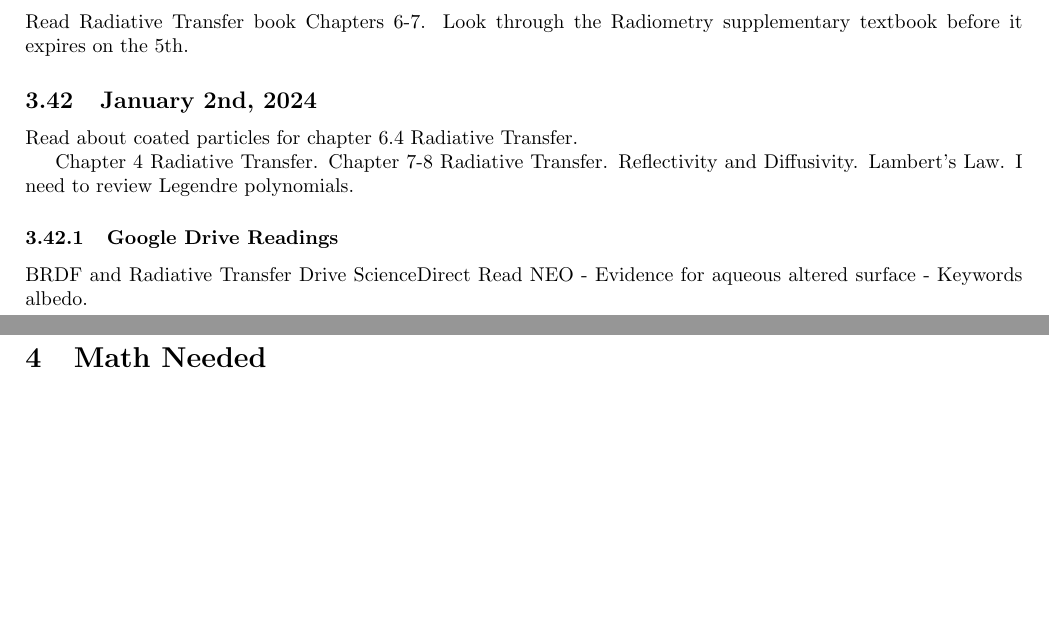
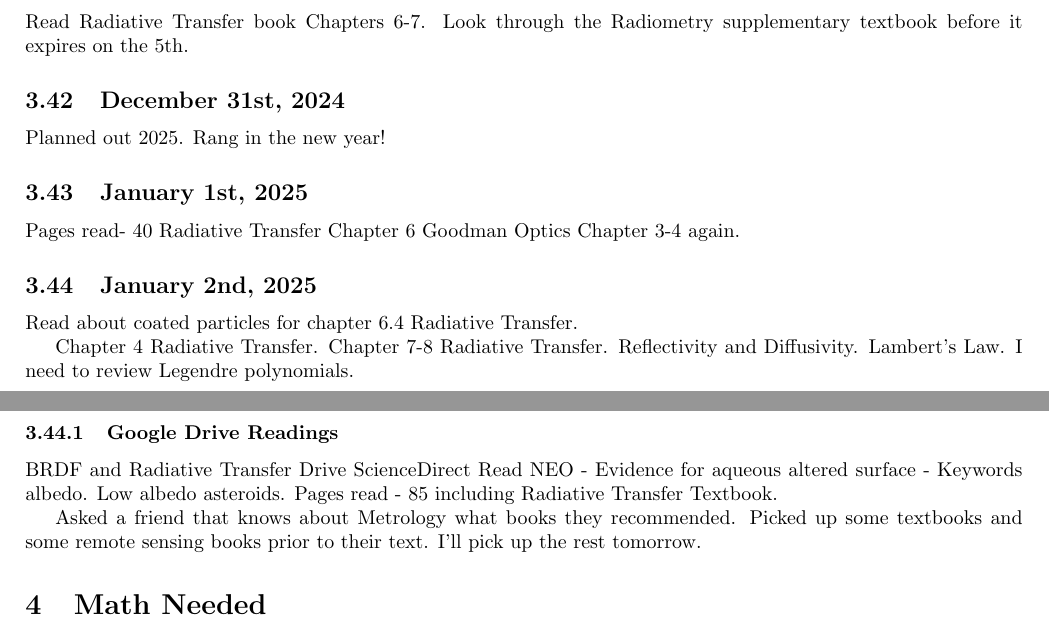
Before and after one commit to hgallagh/Marsh_Research_Updates_Day_by_Day, a LaTeX document (main.tex): two parts of pages 6 and 7 of 11, joined at a grey line, cut so that both start at the same text, the shorter picture padded with empty space. Compiled offline with pdfLaTeX.

Commit message:
Updates for New Year's and Today for the Metrology books

```diff
--- a/main.tex
+++ b/main.tex
@@ -285,9 +285,16 @@ Fraunhofer diffraction in Goodman book. Read through chapter 5-6 of Radiative Tr
 Read Radiative Transfer book Chapters 6-7. Look through the Radiometry supplementary textbook before it expires on the 5th.
 %Finished the spreadsheet for SEMRush sites.
 %Caught up on sleep.
+\subsection{December 31st, 2024}
+Planned out 2025. Rang in the new year!
 
 
-\subsection{January 2nd, 2024}
+\subsection{January 1st, 2025}
+Pages read- 40
+Radiative Transfer Chapter 6
+Goodman Optics Chapter 3-4 again.
+
+\subsection{January 2nd, 2025}
 Read about coated particles for chapter 6.4 Radiative Transfer.
 
 Chapter 4 Radiative Transfer.
@@ -295,7 +302,13 @@ Chapter 7-8 Radiative Transfer. Reflectivity and Diffusivity. Lambert's Law. I n
 
 \subsubsection{Google Drive Readings}
 BRDF and Radiative Transfer Drive ScienceDirect
-Read NEO - Evidence for aqueous altered surface - Keywords albedo.
+Read NEO - Evidence for aqueous altered surface - Keywords albedo. Low albedo asteroids.
+Pages read - 85 including Radiative Transfer Textbook.
+
+%Finished calls for the 26th.
+
+Asked a friend that knows about Metrology what books they recommended. Picked up some textbooks and some remote sensing books prior to their text. I'll pick up the rest tomorrow.
+
 % \[
 %     V= \frac{4}{3} \pi (b^3 + c^3 + f^3)
 % \]
```
